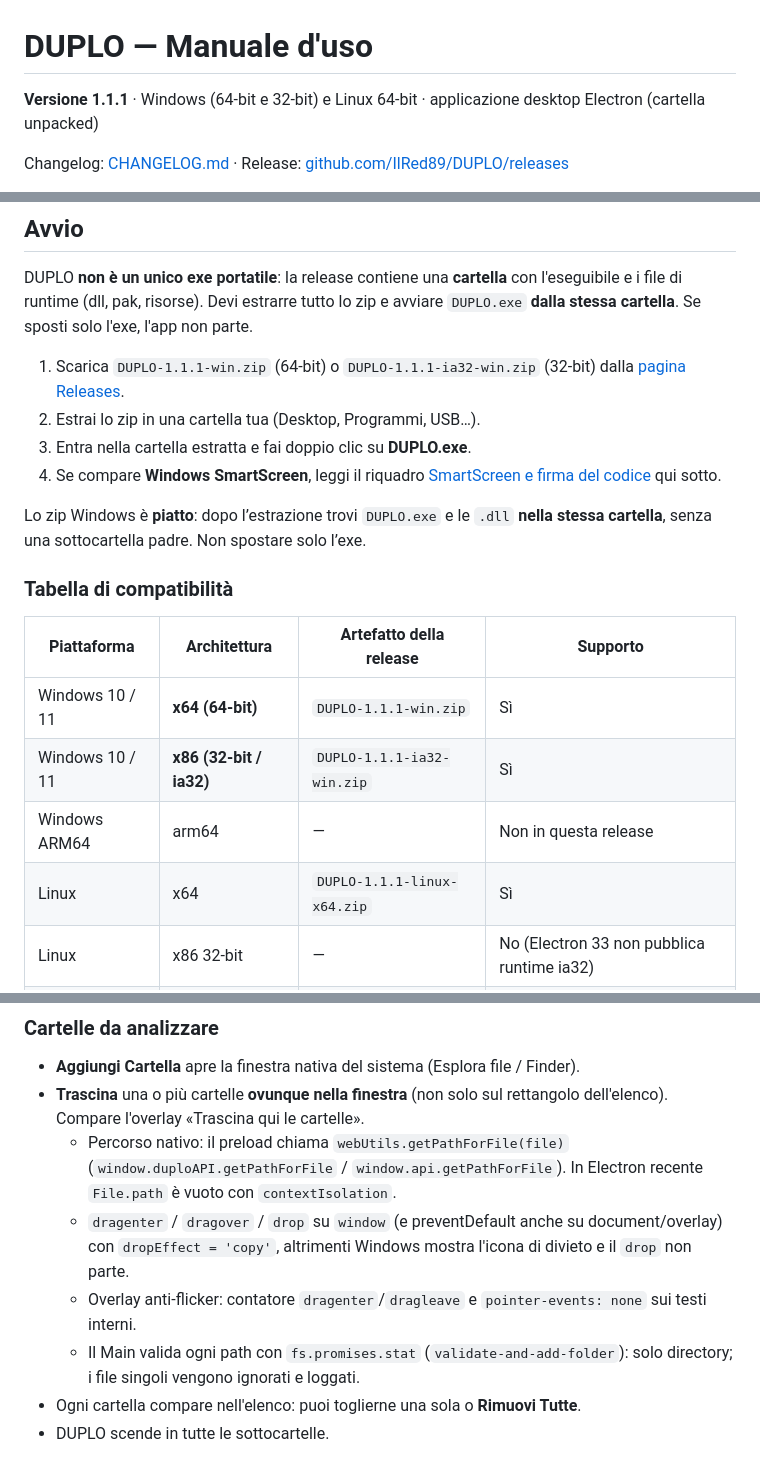
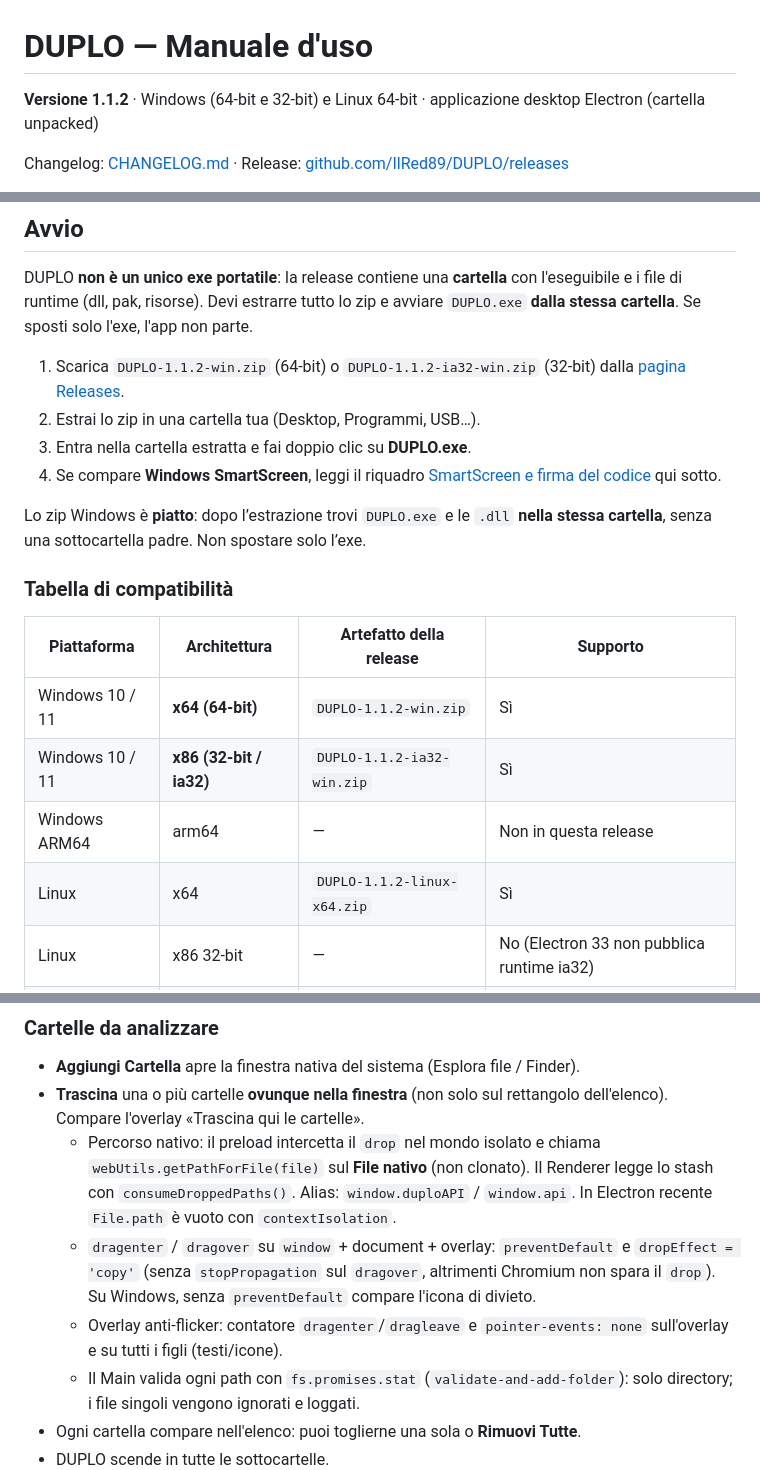
Before and after one commit to IlRed89/DUPLO, a Markdown page: README.md, 3 parts joined by grey strips. GitHub-like rendering.

Commit message:
docs: README 1.1.2 path nativo preload

```diff
--- a/README.md
+++ b/README.md
@@ -1,6 +1,6 @@
 # DUPLO — Manuale d'uso
 
-**Versione 1.1.1** · Windows (64-bit e 32-bit) e Linux 64-bit · applicazione desktop Electron (cartella unpacked)
+**Versione 1.1.2** · Windows (64-bit e 32-bit) e Linux 64-bit · applicazione desktop Electron (cartella unpacked)
 
 Changelog: [CHANGELOG.md](CHANGELOG.md) · Release: [github.com/IlRed89/DUPLO/releases](https://github.com/IlRed89/DUPLO/releases)
 
@@ -28,7 +28,7 @@ Indice:
 
 DUPLO **non è un unico exe portatile**: la release contiene una **cartella** con l'eseguibile e i file di runtime (dll, pak, risorse). Devi estrarre tutto lo zip e avviare `DUPLO.exe` **dalla stessa cartella**. Se sposti solo l'exe, l'app non parte.
 
-1. Scarica `DUPLO-1.1.1-win.zip` (64-bit) o `DUPLO-1.1.1-ia32-win.zip` (32-bit) dalla [pagina Releases](https://github.com/IlRed89/DUPLO/releases/latest).
+1. Scarica `DUPLO-1.1.2-win.zip` (64-bit) o `DUPLO-1.1.2-ia32-win.zip` (32-bit) dalla [pagina Releases](https://github.com/IlRed89/DUPLO/releases/latest).
 2. Estrai lo zip in una cartella tua (Desktop, Programmi, USB…).
 3. Entra nella cartella estratta e fai doppio clic su **DUPLO.exe**.
 4. Se compare **Windows SmartScreen**, leggi il riquadro [SmartScreen e firma del codice](#windows-smartscreen-e-firma-del-codice) qui sotto.
@@ -39,10 +39,10 @@ Lo zip Windows è **piatto**: dopo l’estrazione trovi `DUPLO.exe` e le `.dll`
 
 | Piattaforma | Architettura | Artefatto della release | Supporto |
 |---|---|---|---|
-| Windows 10 / 11 | **x64 (64-bit)** | `DUPLO-1.1.1-win.zip` | Sì |
-| Windows 10 / 11 | **x86 (32-bit / ia32)** | `DUPLO-1.1.1-ia32-win.zip` | Sì |
+| Windows 10 / 11 | **x64 (64-bit)** | `DUPLO-1.1.2-win.zip` | Sì |
+| Windows 10 / 11 | **x86 (32-bit / ia32)** | `DUPLO-1.1.2-ia32-win.zip` | Sì |
 | Windows ARM64 | arm64 | — | Non in questa release |
-| Linux | x64 | `DUPLO-1.1.1-linux-x64.zip` | Sì |
+| Linux | x64 | `DUPLO-1.1.2-linux-x64.zip` | Sì |
 | Linux | x86 32-bit | — | No (Electron 33 non pubblica runtime ia32) |
 | macOS | — | build locale `npm run dist:mac` | Solo compilazione su Mac |
 
@@ -118,9 +118,9 @@ Il divisore verticale tra la sidebar e i risultati si **trascina**: tieni premut
 
 - **Aggiungi Cartella** apre la finestra nativa del sistema (Esplora file / Finder).
 - **Trascina** una o più cartelle **ovunque nella finestra** (non solo sul rettangolo dell'elenco). Compare l'overlay «Trascina qui le cartelle».
-  - Percorso nativo: il preload chiama `webUtils.getPathForFile(file)` (`window.duploAPI.getPathForFile` / `window.api.getPathForFile`). In Electron recente `File.path` è vuoto con `contextIsolation`.
-  - `dragenter` / `dragover` / `drop` su `window` (e preventDefault anche su document/overlay) con `dropEffect = 'copy'`, altrimenti Windows mostra l'icona di divieto e il `drop` non parte.
-  - Overlay anti-flicker: contatore `dragenter`/`dragleave` e `pointer-events: none` sui testi interni.
+  - Percorso nativo: il preload intercetta il `drop` nel mondo isolato e chiama `webUtils.getPathForFile(file)` sul **File nativo** (non clonato). Il Renderer legge lo stash con `consumeDroppedPaths()`. Alias: `window.duploAPI` / `window.api`. In Electron recente `File.path` è vuoto con `contextIsolation`.
+  - `dragenter` / `dragover` su `window` + document + overlay: `preventDefault` e `dropEffect = 'copy'` (senza `stopPropagation` sul `dragover`, altrimenti Chromium non spara il `drop`). Su Windows, senza `preventDefault` compare l'icona di divieto.
+  - Overlay anti-flicker: contatore `dragenter`/`dragleave` e `pointer-events: none` sull'overlay e su tutti i figli (testi/icone).
   - Il Main valida ogni path con `fs.promises.stat` (`validate-and-add-folder`): solo directory; i file singoli vengono ignorati e loggati.
 - Ogni cartella compare nell'elenco: puoi toglierne una sola o **Rimuovi Tutte**.
 - DUPLO scende in tutte le sottocartelle.
```
Also changed, not shown: other parts of README.md (+2 -2 lines).
